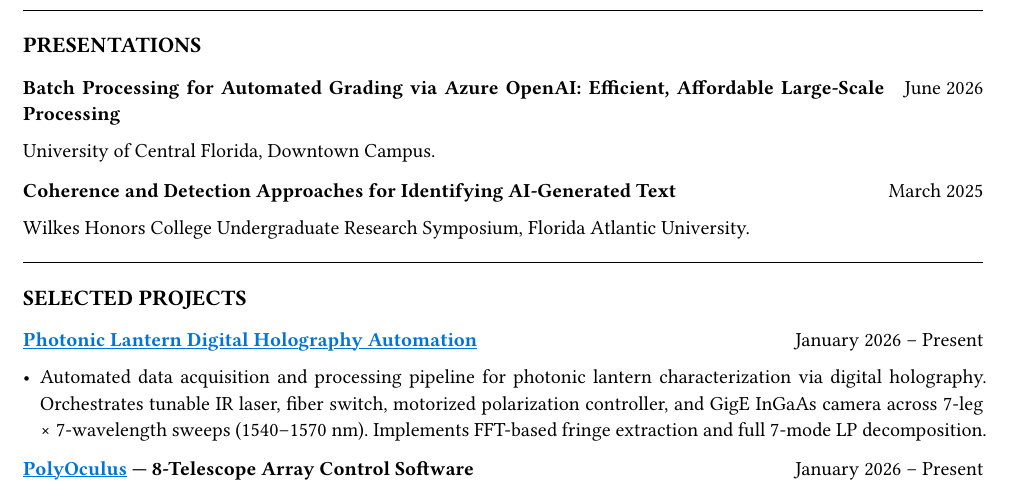
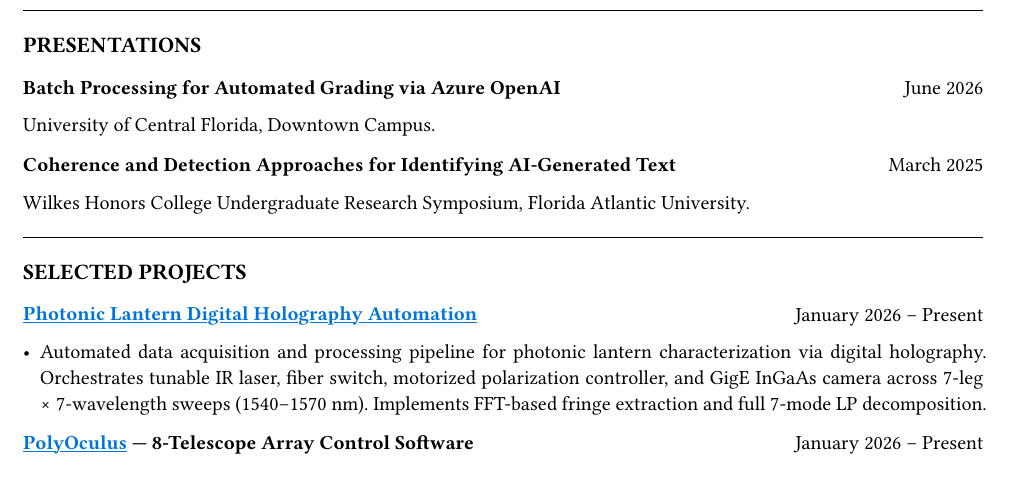
Before and after one commit to jeebuscrossaint/jeebuscrossaint.github.io, a Typst document (cv.typ): part of page 2 of 3, cut so that both start at the same text. The pictures show the PDF file cv.pdf that the author committed with the source.

Commit message:
cv: trim Azure talk title to drop subtitle after colon
Co-Authored-By: Claude Opus 4.8 (1M context) <noreply@anthropic.com>

```diff
--- a/cv.typ
+++ b/cv.typ
@@ -108,7 +108,7 @@
 #grid(
   columns: (1fr, auto),
   column-gutter: 1em,
-  [*Batch Processing for Automated Grading via Azure OpenAI: Efficient, Affordable Large-Scale Processing*], [June 2026]
+  [*Batch Processing for Automated Grading via Azure OpenAI*], [June 2026]
 )
 University of Central Florida, Downtown Campus.
 
```
Also changed, not shown: cv.pdf.
